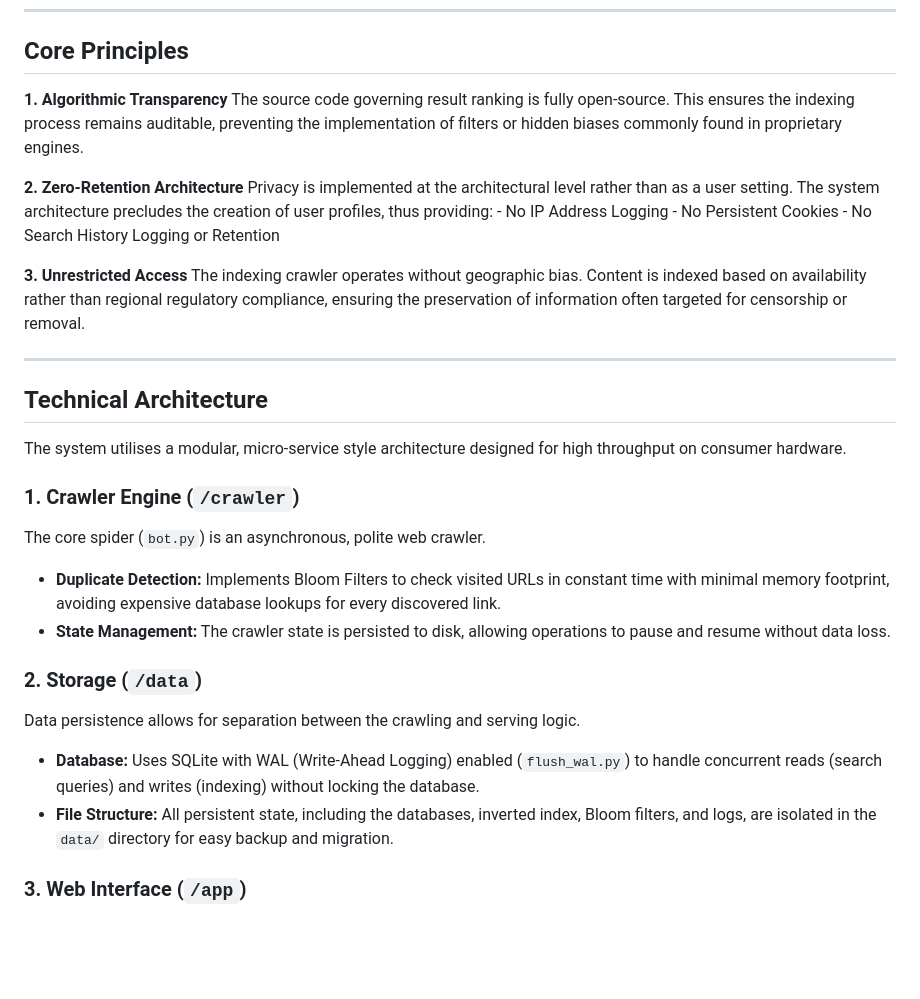
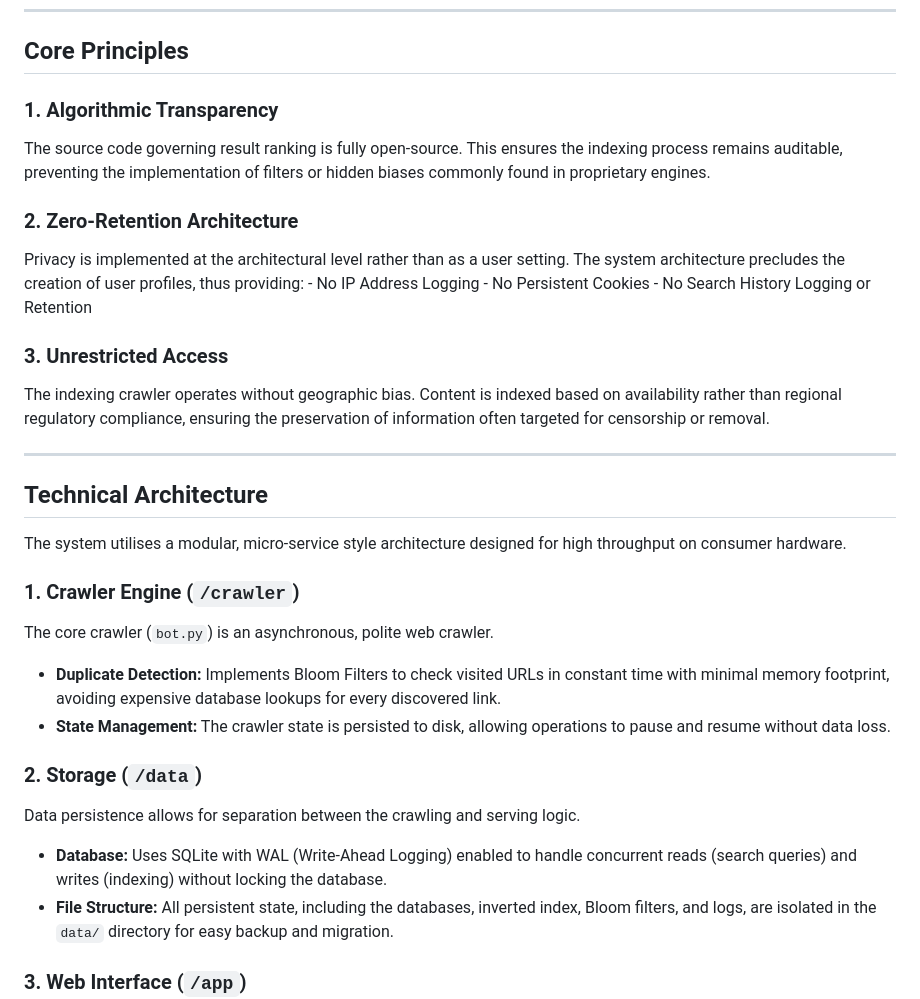
Before and after one commit to plootohh/vigilare, a Markdown page: README.md, the part around the change. Rendered like a GitHub page; blank space fills up the shorter version.

Commit message:
Vigilare 0.1.1

```diff
--- a/README.md
+++ b/README.md
@@ -23,16 +23,16 @@ Vigilare (Latin: to remain watchful, vigilant) is an open source, privacy-first
 ---
 
 ## Core Principles
-**1. Algorithmic Transparency**
+### 1. Algorithmic Transparency
 The source code governing result ranking is fully open-source. This ensures the indexing process remains auditable, preventing the implementation of filters or hidden biases commonly found in proprietary engines.
 
-**2. Zero-Retention Architecture**
+### 2. Zero-Retention Architecture
 Privacy is implemented at the architectural level rather than as a user setting. The system architecture precludes the creation of user profiles, thus providing:
     - No IP Address Logging
     - No Persistent Cookies
     - No Search History Logging or Retention
 
-**3. Unrestricted Access**
+### 3. Unrestricted Access
 The indexing crawler operates without geographic bias. Content is indexed based on availability rather than regional regulatory compliance, ensuring the preservation of information often targeted for censorship or removal.
 
 ---
@@ -42,13 +42,13 @@ The indexing crawler operates without geographic bias. Content is indexed based
 The system utilises a modular, micro-service style architecture designed for high throughput on consumer hardware.
 
 ### 1. Crawler Engine (`/crawler`)
-The core spider (`bot.py`) is an asynchronous, polite web crawler.
+The core crawler (`bot.py`) is an asynchronous, polite web crawler.
 * **Duplicate Detection:** Implements Bloom Filters to check visited URLs in constant time with minimal memory footprint, avoiding expensive database lookups for every discovered link.
 * **State Management:** The crawler state is persisted to disk, allowing operations to pause and resume without data loss.
 
 ### 2. Storage (`/data`)
 Data persistence allows for separation between the crawling and serving logic.
-* **Database:** Uses SQLite with WAL (Write-Ahead Logging) enabled (`flush_wal.py`) to handle concurrent reads (search queries) and writes (indexing) without locking the database.
+* **Database:** Uses SQLite with WAL (Write-Ahead Logging) enabled to handle concurrent reads (search queries) and writes (indexing) without locking the database.
 * **File Structure:** All persistent state, including the databases, inverted index, Bloom filters, and logs, are isolated in the `data/` directory for easy backup and migration.
 
 ### 3. Web Interface (`/app`)
```
